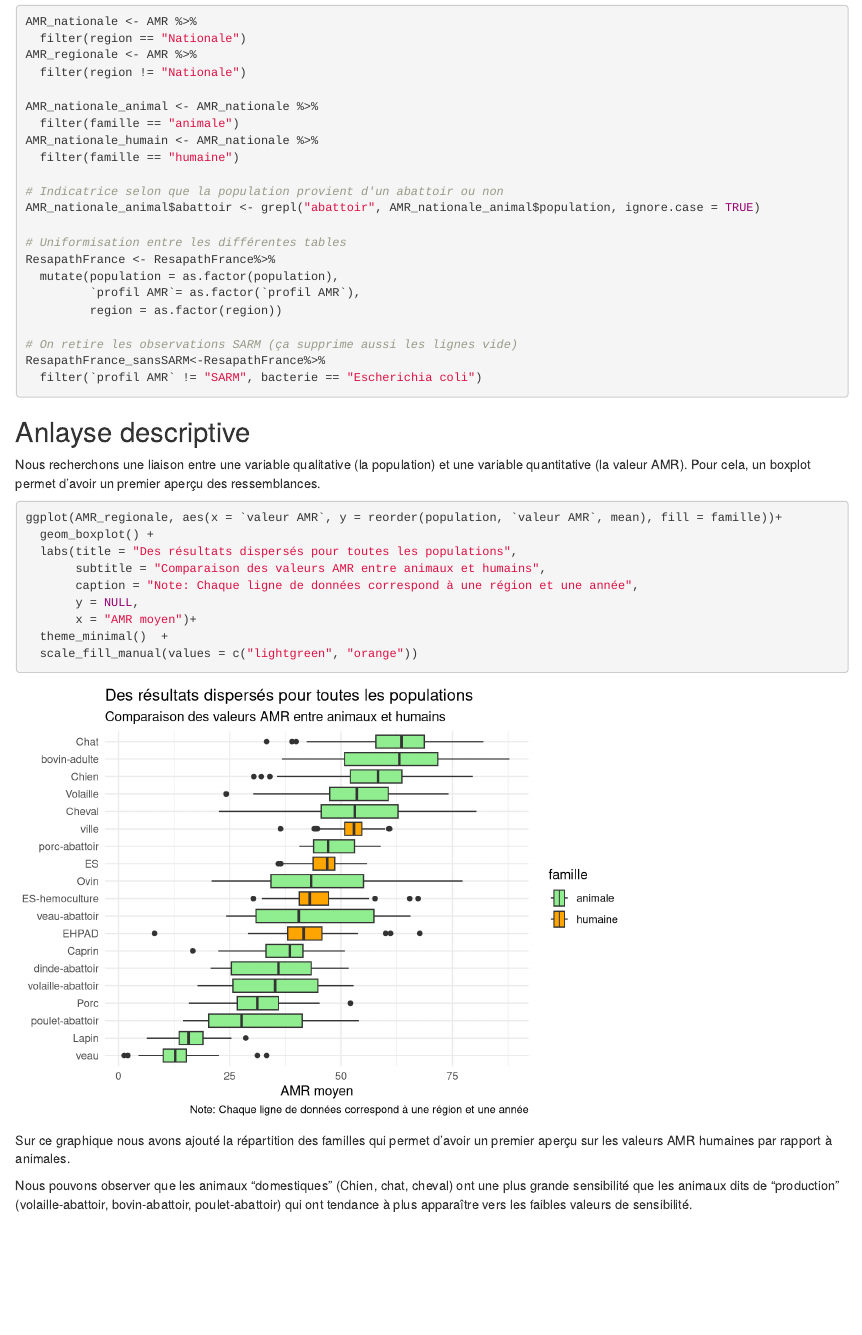
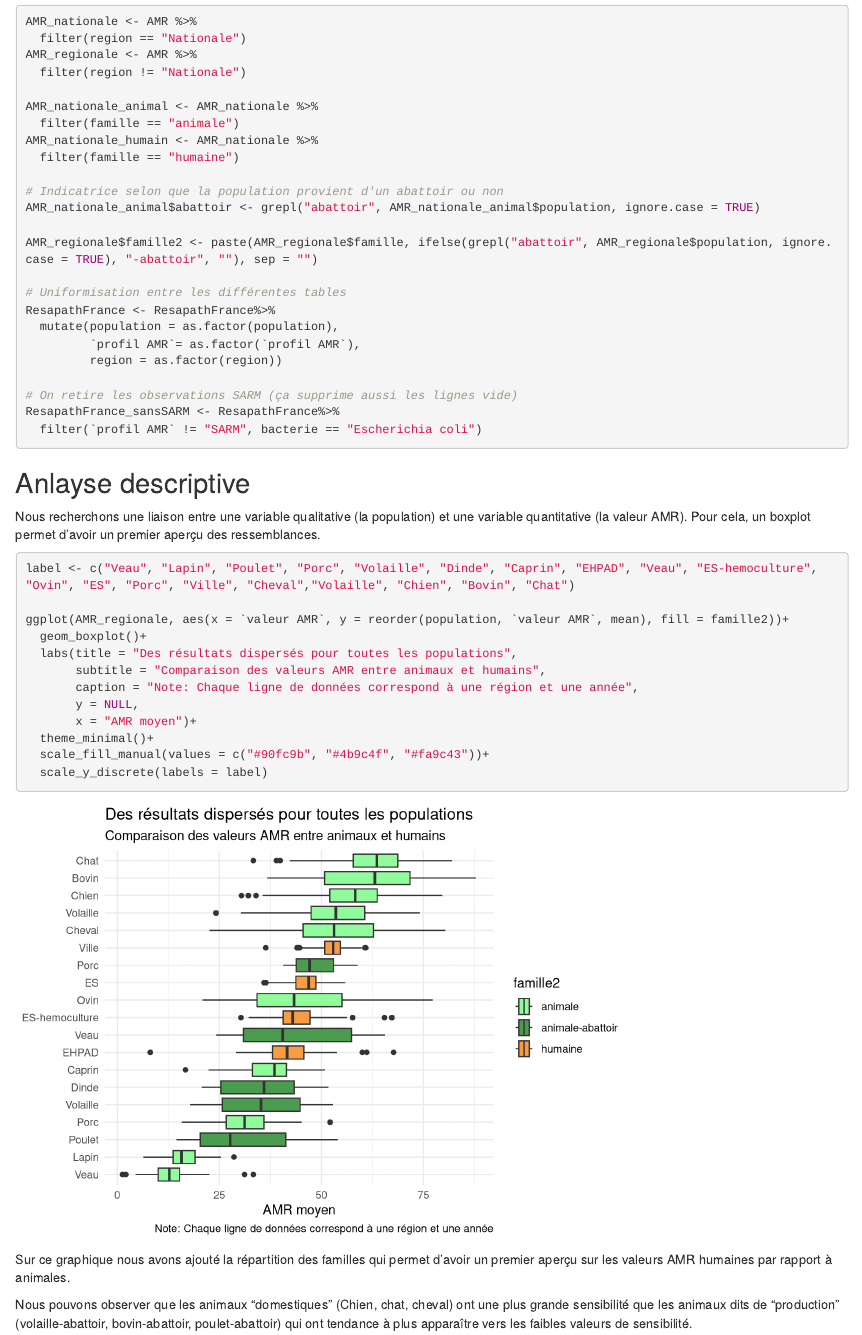
Before and after one commit to valentine-berthier/projet-stat-2A, an R Markdown document (Pour_rapport.Rmd): the page in a window 1100 px wide, from 500 px down. Rendered offline with R 4.5, knitr and Pandoc, with nearby package versions; common packages that the code uses without loading them are loaded.

Commit message:
ajout abattoir en vert plus foncé dans le boxplot (conseil tutrice suite au rapport)

````diff
--- a/Pour_rapport.Rmd
+++ b/Pour_rapport.Rmd
@@ -46,6 +46,8 @@ AMR_nationale_humain <- AMR_nationale %>%
 # Indicatrice selon que la population provient d'un abattoir ou non
 AMR_nationale_animal$abattoir <- grepl("abattoir", AMR_nationale_animal$population, ignore.case = TRUE)
 
+AMR_regionale$famille2 <- paste(AMR_regionale$famille, ifelse(grepl("abattoir", AMR_regionale$population, ignore.case = TRUE), "-abattoir", ""), sep = "")
+
 # Uniformisation entre les différentes tables
 ResapathFrance <- ResapathFrance%>%
   mutate(population = as.factor(population),
@@ -62,15 +64,18 @@ ResapathFrance_sansSARM<-ResapathFrance%>%
 Nous recherchons une liaison entre une variable qualitative (la population) et une variable quantitative (la valeur AMR). Pour cela, un boxplot permet d'avoir un premier aperçu des ressemblances.
 
 ```{r}
-ggplot(AMR_regionale, aes(x = `valeur AMR`, y = reorder(population, `valeur AMR`, mean), fill = famille))+
-  geom_boxplot() +
+label <- c("Veau", "Lapin", "Poulet", "Porc", "Volaille", "Dinde", "Caprin", "EHPAD", "Veau", "ES-hemoculture", "Ovin", "ES", "Porc", "Ville", "Cheval","Volaille", "Chien", "Bovin", "Chat")
+
+ggplot(AMR_regionale, aes(x = `valeur AMR`, y = reorder(population, `valeur AMR`, mean), fill = famille2))+
+  geom_boxplot()+
   labs(title = "Des résultats dispersés pour toutes les populations",
        subtitle = "Comparaison des valeurs AMR entre animaux et humains",
        caption = "Note: Chaque ligne de données correspond à une région et une année",
        y = NULL,
        x = "AMR moyen")+
-  theme_minimal()  +
-  scale_fill_manual(values = c("lightgreen", "orange"))
+  theme_minimal()+
+  scale_fill_manual(values = c("#90fc9b", "#4b9c4f", "#fa9c43"))+
+  scale_y_discrete(labels = label)
 ```
 Sur ce graphique nous avons ajouté la répartition des familles qui permet d'avoir un premier aperçu sur les valeurs AMR humaines par rapport à animales.
 
````
Also changed, not shown: Pour_rapport.Rmd (2 more changed lines).
